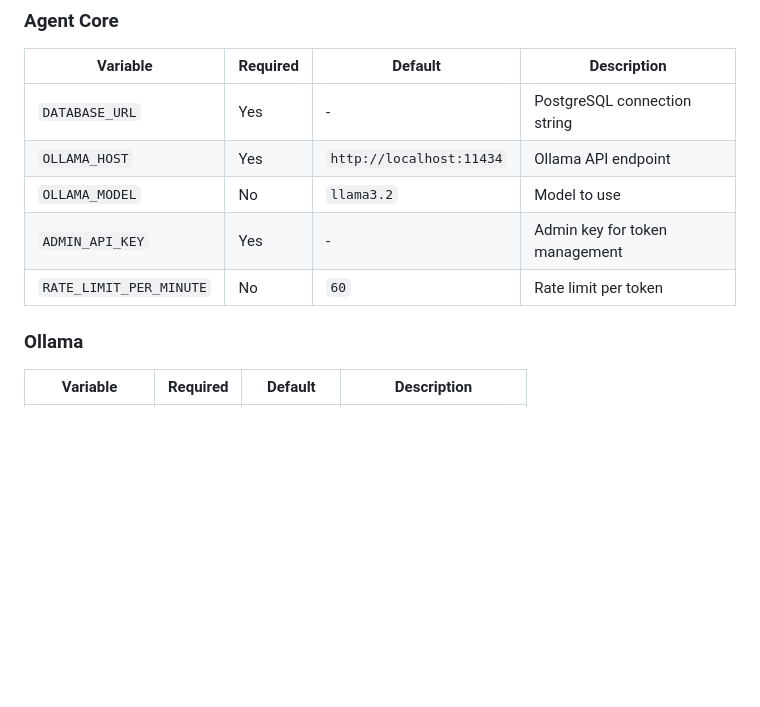
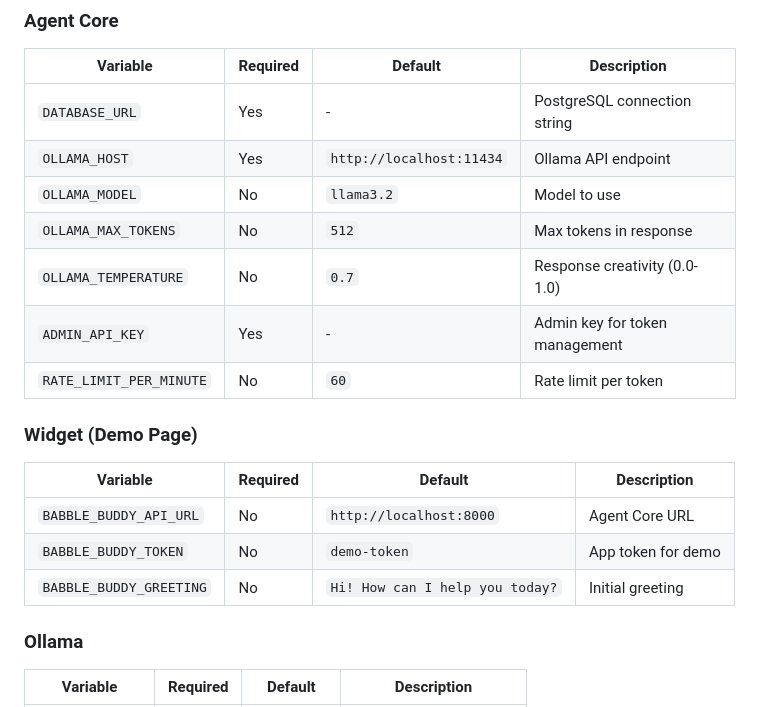
Before and after one commit to cjunks94/babble-buddy, a Markdown page: README.md, the part around one of its changes. GitHub-like rendering; blank space fills up the shorter version.

```diff
--- a/README.md
+++ b/README.md
@@ -143,8 +156,18 @@ Save the returned token (starts with `bb_`).
 | `DATABASE_URL` | Yes | - | PostgreSQL connection string |
 | `OLLAMA_HOST` | Yes | `http://localhost:11434` | Ollama API endpoint |
 | `OLLAMA_MODEL` | No | `llama3.2` | Model to use |
+| `OLLAMA_MAX_TOKENS` | No | `512` | Max tokens in response |
+| `OLLAMA_TEMPERATURE` | No | `0.7` | Response creativity (0.0-1.0) |
 | `ADMIN_API_KEY` | Yes | - | Admin key for token management |
 | `RATE_LIMIT_PER_MINUTE` | No | `60` | Rate limit per token |
+
+### Widget (Demo Page)
+
+| Variable | Required | Default | Description |
+|----------|----------|---------|-------------|
+| `BABBLE_BUDDY_API_URL` | No | `http://localhost:8000` | Agent Core URL |
+| `BABBLE_BUDDY_TOKEN` | No | `demo-token` | App token for demo |
+| `BABBLE_BUDDY_GREETING` | No | `Hi! How can I help you today?` | Initial greeting |
 
 ### Ollama
 
```
Also changed, not shown: other parts of README.md (+68 -28 lines).
